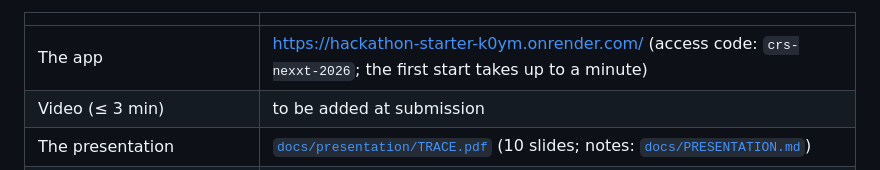
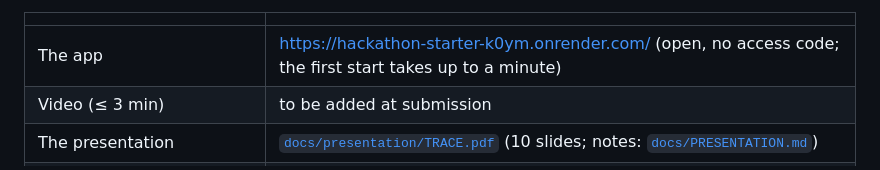
Before and after one commit to AlexandruAchilleF/nexxt-ai-summit-hackathon, a Markdown page: README.md, the part around the change. GitHub-like rendering.

Commit message:
docs: the public app no longer asks for an access code (#93)

```diff
--- a/README.md
+++ b/README.md
@@ -17,7 +17,7 @@ proof of the confirmation.
 
 | | |
 | --- | --- |
-| The app | <https://hackathon-starter-k0ym.onrender.com/> (access code: `crs-nexxt-2026`; the first start takes up to a minute) |
+| The app | <https://hackathon-starter-k0ym.onrender.com/> (open, no access code; the first start takes up to a minute) |
 | Video (≤ 3 min) | to be added at submission |
 | The presentation | [`docs/presentation/TRACE.pdf`](docs/presentation/TRACE.pdf) (10 slides; notes: [`docs/PRESENTATION.md`](docs/PRESENTATION.md)) |
 | How the jury can check it in 5 minutes | [`docs/SUBMISSION.md`](docs/SUBMISSION.md#how-the-jury-can-check-it-in-5-minutes) |
```
Also changed, not shown: docs/SUBMISSION.md (+1 -1 lines).
